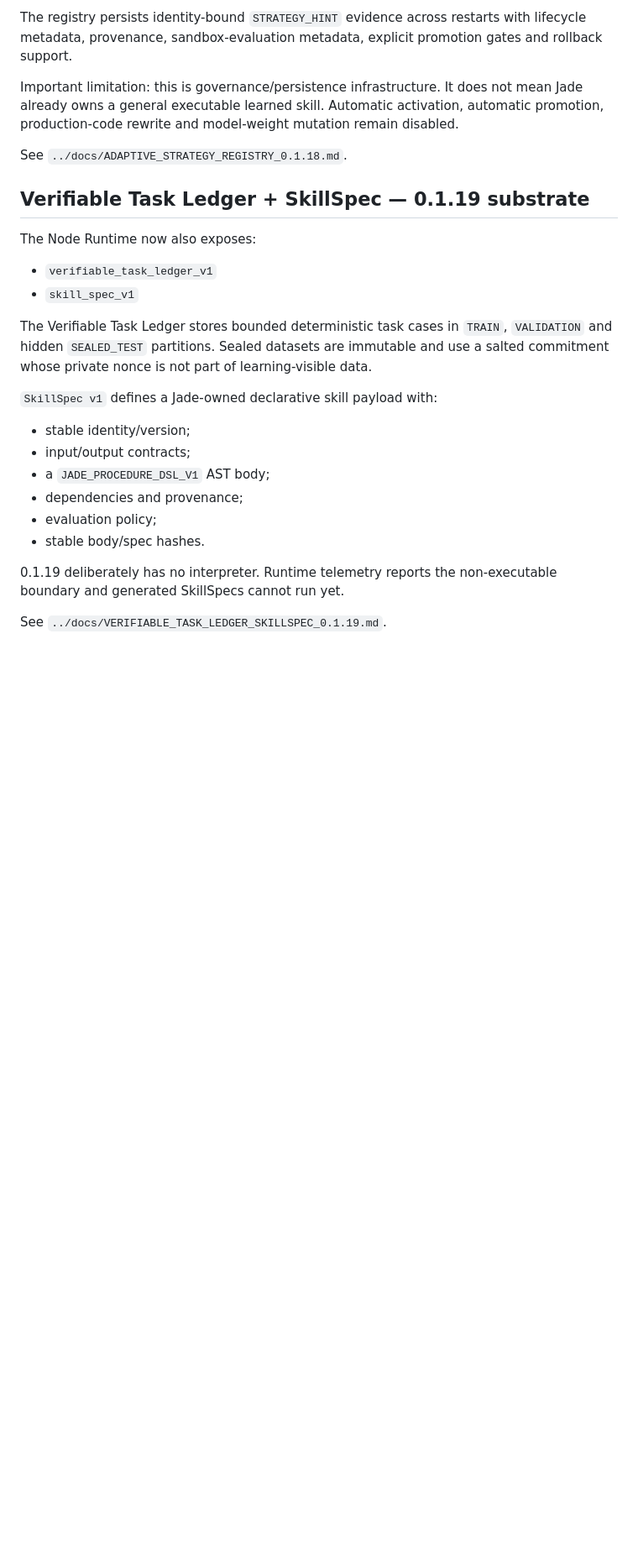
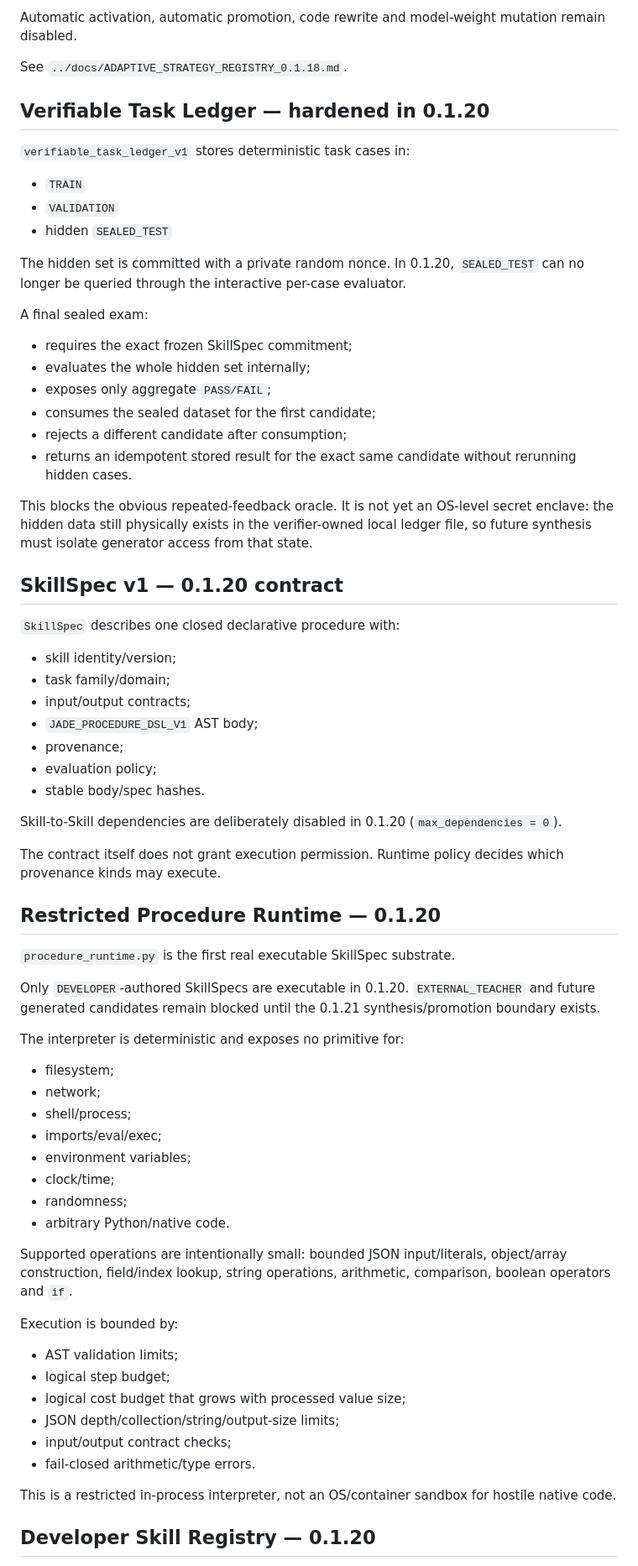
Before and after one commit to vadorus/Jade-genesis, a Markdown page: node-agent/README.md, the part around one of its changes. Shown at 84% size. GitHub-like rendering; blank space fills up the shorter version.

Commit message:
docs(0.1.20): document Node Procedure Runtime and Skill Registry

```diff
--- a/node-agent/README.md
+++ b/node-agent/README.md
@@ -75,28 +66,74 @@ The Node Runtime now exposes `adaptive_strategy_registry_v1`.
 
-The registry persists identity-bound `STRATEGY_HINT` evidence across restarts with lifecycle metadata, provenance, sandbox-evaluation metadata, explicit promotion gates and rollback support.
-
-Important limitation: this is governance/persistence infrastructure. It does not mean Jade already owns a general executable learned skill. Automatic activation, automatic promotion, production-code rewrite and model-weight mutation remain disabled.
+Automatic activation, automatic promotion, code rewrite and model-weight mutation remain disabled.
 
 See `../docs/ADAPTIVE_STRATEGY_REGISTRY_0.1.18.md`.
 
-## Verifiable Task Ledger + SkillSpec — 0.1.19 substrate
+## Verifiable Task Ledger — hardened in 0.1.20
 
-The Node Runtime now also exposes:
+`verifiable_task_ledger_v1` stores deterministic task cases in:
 
-- `verifiable_task_ledger_v1`
-- `skill_spec_v1`
+- `TRAIN`
+- `VALIDATION`
+- hidden `SEALED_TEST`
 
-The Verifiable Task Ledger stores bounded deterministic task cases in `TRAIN`, `VALIDATION` and hidden `SEALED_TEST` partitions. Sealed datasets are immutable and use a salted commitment whose private nonce is not part of learning-visible data.
+The hidden set is committed with a private random nonce. In 0.1.20, `SEALED_TEST` can no longer be queried through the interactive per-case evaluator.
 
-`SkillSpec v1` defines a Jade-owned declarative skill payload with:
+A final sealed exam:
 
-- stable identity/version;
+- requires the exact frozen SkillSpec commitment;
+- evaluates the whole hidden set internally;
+- exposes only aggregate `PASS/FAIL`;
+- consumes the sealed dataset for the first candidate;
+- rejects a different candidate after consumption;
+- returns an idempotent stored result for the exact same candidate without rerunning hidden cases.
+
+This blocks the obvious repeated-feedback oracle. It is not yet an OS-level secret enclave: the hidden data still physically exists in the verifier-owned local ledger file, so future synthesis must isolate generator access from that state.
+
+## SkillSpec v1 — 0.1.20 contract
+
+`SkillSpec` describes one closed declarative procedure with:
+
+- skill identity/version;
+- task family/domain;
 - input/output contracts;
-- a `JADE_PROCEDURE_DSL_V1` AST body;
-- dependencies and provenance;
+- `JADE_PROCEDURE_DSL_V1` AST body;
+- provenance;
 - evaluation policy;
 - stable body/spec hashes.
 
-0.1.19 deliberately has no interpreter. Runtime telemetry reports the non-executable boundary and generated SkillSpecs cannot run yet.
+Skill-to-Skill dependencies are deliberately disabled in 0.1.20 (`max_dependencies = 0`).
 
-See `../docs/VERIFIABLE_TASK_LEDGER_SKILLSPEC_0.1.19.md`.
+The contract itself does not grant execution permission. Runtime policy decides which provenance kinds may execute.
+
+## Restricted Procedure Runtime — 0.1.20
+
+`procedure_runtime.py` is the first real executable SkillSpec substrate.
+
+Only `DEVELOPER`-authored SkillSpecs are executable in 0.1.20. `EXTERNAL_TEACHER` and future generated candidates remain blocked until the 0.1.21 synthesis/promotion boundary exists.
+
+The interpreter is deterministic and exposes no primitive for:
+
+- filesystem;
+- network;
+- shell/process;
+- imports/eval/exec;
+- environment variables;
+- clock/time;
+- randomness;
+- arbitrary Python/native code.
+
+Supported operations are intentionally small: bounded JSON input/literals, object/array construction, field/index lookup, string operations, arithmetic, comparison, boolean operators and `if`.
+
+Execution is bounded by:
+
+- AST validation limits;
+- logical step budget;
+- logical cost budget that grows with processed value size;
+- JSON depth/collection/string/output-size limits;
+- input/output contract checks;
+- fail-closed arithmetic/type errors.
+
+This is a restricted in-process interpreter, not an OS/container sandbox for hostile native code.
+
+## Developer Skill Registry — 0.1.20
+
```
Also changed, not shown: other parts of node-agent/README.md (+55 -32 lines).
